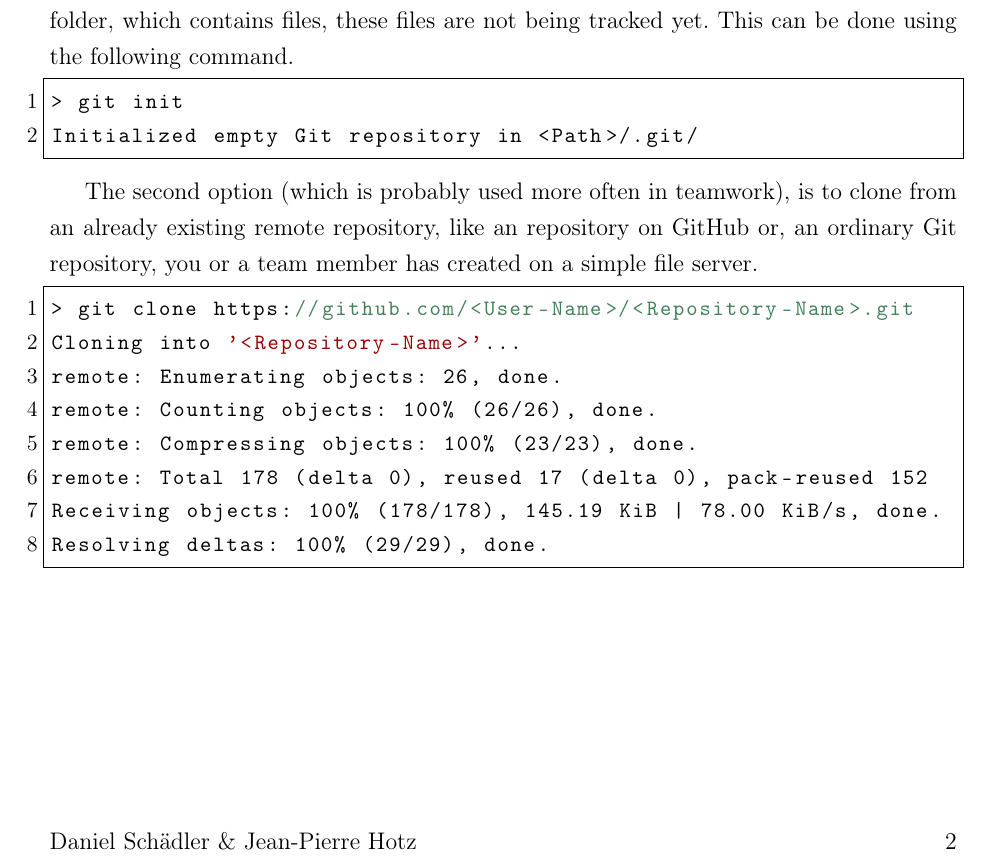
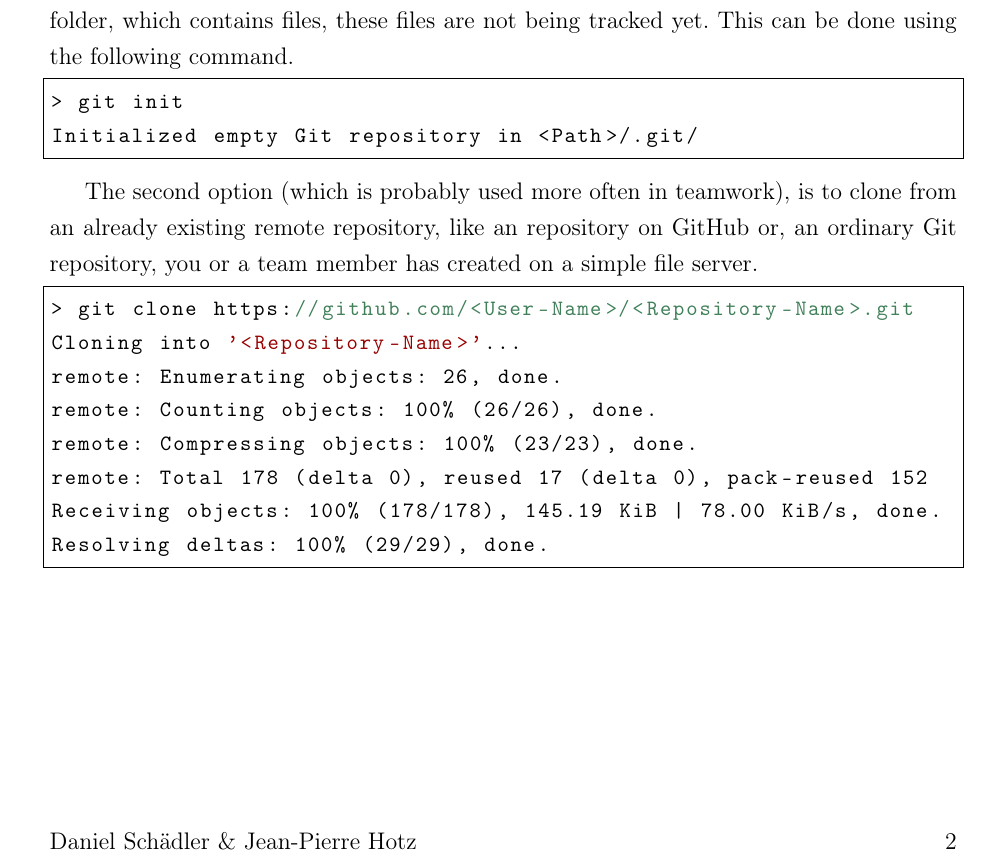
Before and after one commit to JP1998/Git-Github-Tutorial, a LaTeX document (Git Tutorial.tex): part of page 2 of 2, cut so that both start at the same text. Compiled offline with pdfLaTeX.

Commit message:
Remove line-numbers from commandline text boxes

```diff
--- a/Git Tutorial.tex
+++ b/Git Tutorial.tex
@@ -66,7 +66,7 @@
 	morecomment=[s][\color{sourcecodepurple}]{STATE_NOLED}{\ },	morecomment=[s][\color{sourcecodepurple}]{HIGH}{\ },
 	morecomment=[s][\color{sourcecodepurple}]{LOW}{\ },
 	morekeywords={uint8_t, uint16_t, uint32_t, uint64_t},
-	numbers=left,                                        % where to put the line-numbers; possible values are (none, left, right)
+	numbers=none,                                        % where to put the line-numbers; possible values are (none, left, right)
 	numberstyle=\small\color{black},                % the style that is used for the line-numbers
 	numbersep=6pt,                                       % how far the line-numbers are from the code
 	tabsize=4,	                   	                     % sets default tabsize to 4 spaces
```
Also changed, not shown: Git Tutorial.pdf.
